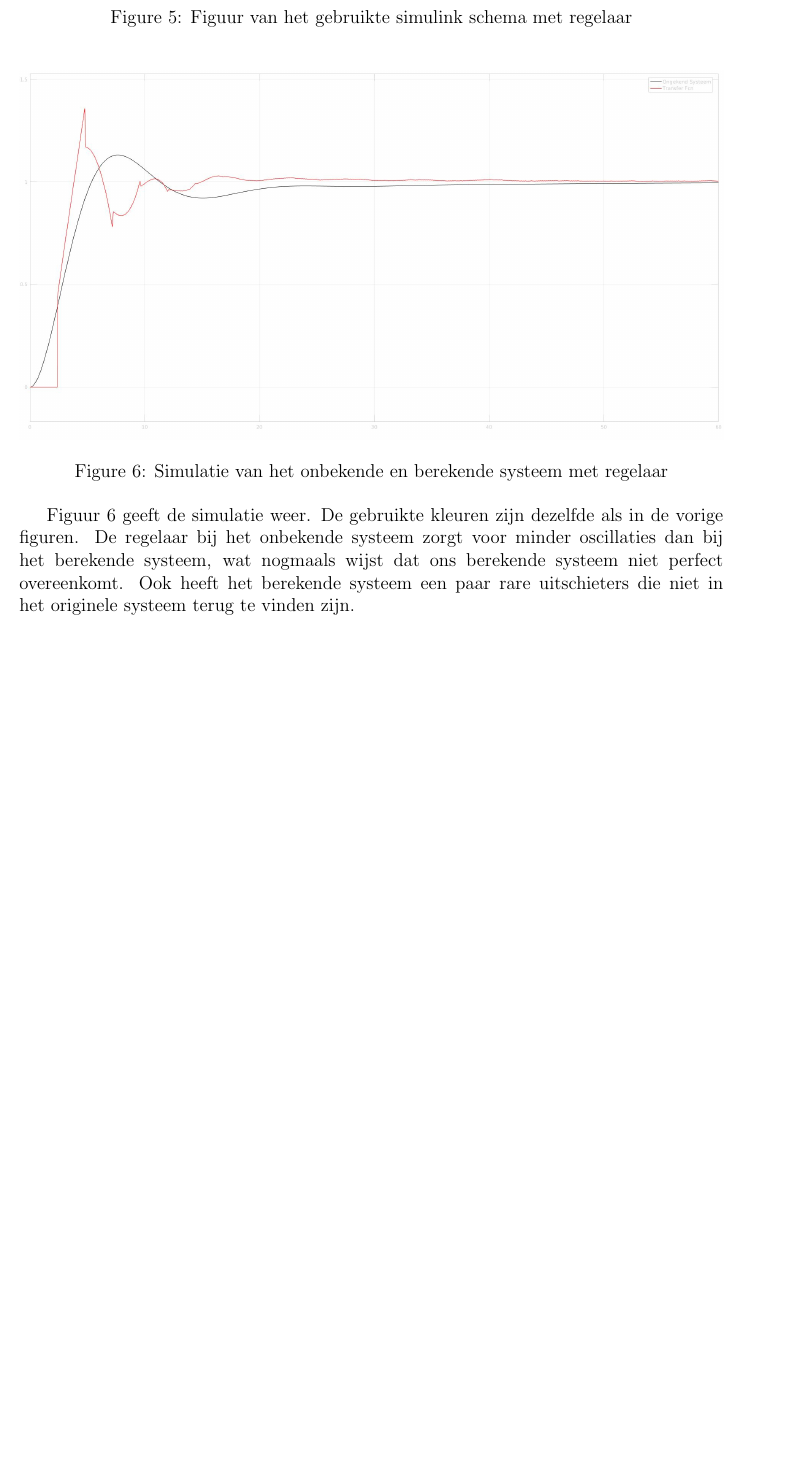
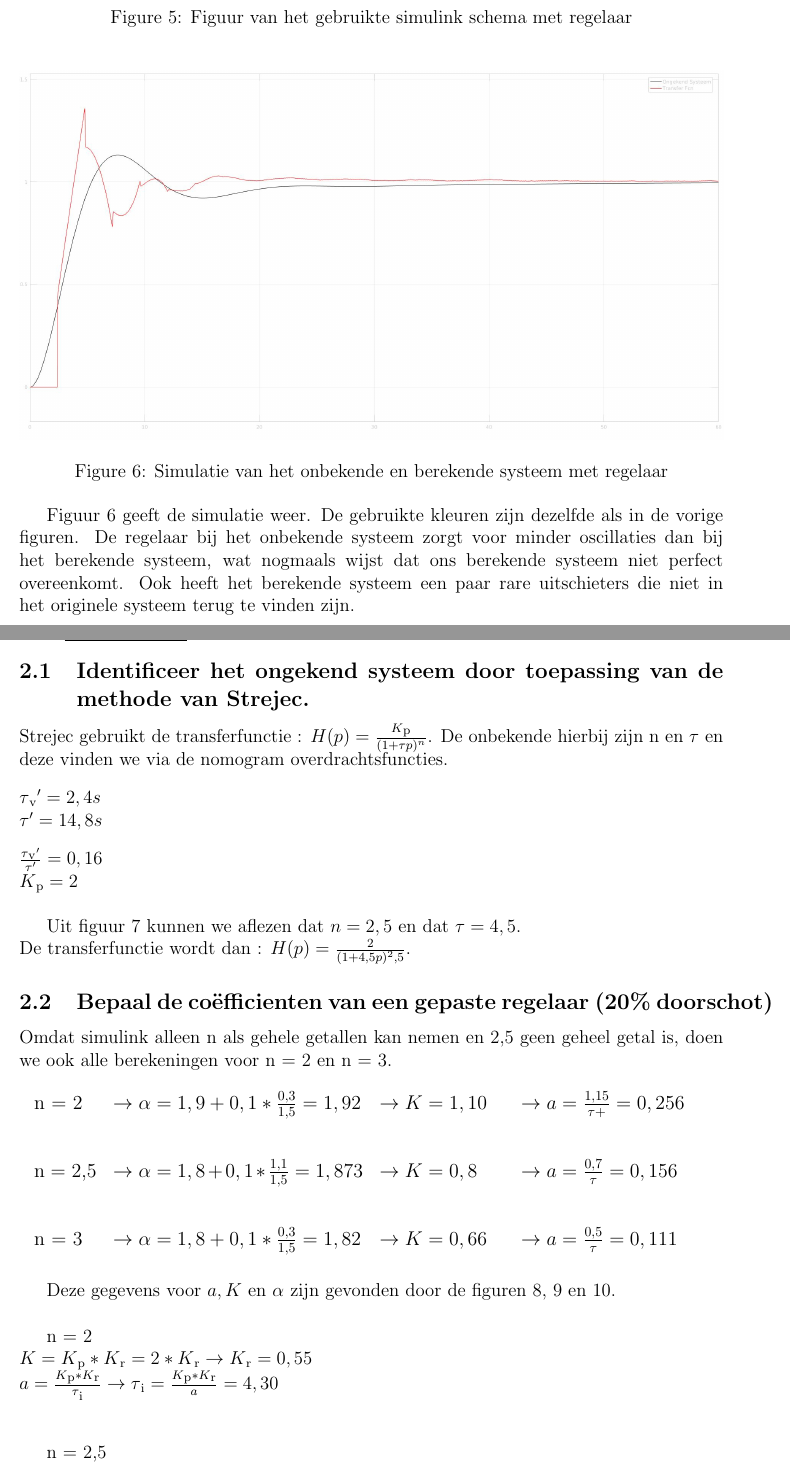
Before and after one commit to BramV122/LaboDigitale, a LaTeX document (Labo regeltechniek.tex): part of page 5 of 5 before the commit and two parts of pages 5 and 6 of 11 after it, the two joined at a grey line, cut so that both start at the same text, the shorter picture padded with empty space. Compiled offline with pdfLaTeX.

Commit message:
opgave 2 niet correct

```diff
--- a/Labo regeltechniek.tex
+++ b/Labo regeltechniek.tex
@@ -2,6 +2,7 @@
 \usepackage{geometry}
 \usepackage{graphicx}
 \usepackage{mathtools}
+\usepackage{float}
 \usepackage[utf8]{inputenc}
 \geometry{margin=1in}
 
@@ -108,3 +109,43 @@ Als we iteratief naar deze $\tau$ zouden toewerken, dit wil zeggen een steeds kl
 
 Figuur \ref{fig:scoop4.1} geeft de simulatie weer. De gebruikte kleuren zijn dezelfde als in de vorige figuren. De regelaar bij het onbekende systeem zorgt voor minder oscillaties dan bij het berekende systeem, wat nogmaals wijst dat ons berekende systeem niet perfect overeenkomt. Ook heeft het berekende systeem een paar rare uitschieters die niet in het originele systeem terug te vinden zijn.
 
+\newpage
+
+\section{\underline{Opgave 2}}
+
+\subsection{Identificeer het ongekend systeem door toepassing van de methode van Strejec.}
+
+Strejec gebruikt de transferfunctie : $H(p) = \frac{K\textsubscript{p}}{(1+\tau p)^n}$. De onbekende hierbij zijn n en $\tau$ en deze vinden we via de nomogram overdrachtsfuncties. \\ [2ex]
+$\tau\textsubscript{v}' = 2,4s$ \\
+$\tau' = 14,8s$ \\ [2ex]
+$\frac{\tau\textsubscript{v}'}{\tau'} = 0,16$ \\
+$K\textsubscript{p} = 2$ \\
+
+Uit figuur \ref{fig:fig2_1} kunnen we aflezen dat $n = 2,5$ en dat $\tau = 4,5$. \\
+De transferfunctie wordt dan : $H(p) = \frac{2}{(1+4,5p)^2,5}$.
+
+\subsection{Bepaal de coëfficienten van een gepaste regelaar (20\% doorschot)}
+
+Omdat simulink alleen n als gehele getallen kan nemen en 2,5 geen geheel getal is, doen we ook alle berekeningen voor n = 2 en n = 3.
+
+\begin{table}[!h]
+\begin{large}
+\centering
+\resizebox{\columnwidth}{!}{
+		\begin{tabular}{p{0.1\linewidth} p{0.40\linewidth} p{0.20\linewidth} p{0.30\linewidth}}
+		n = 2 & $\rightarrow \alpha = 1,9 + 0,1 * \frac{0,3}{1,5} = 1,92$ & $\rightarrow K = 1,10$ & $\rightarrow a = \frac{1,15}{\tau+} = 0,256$ \\[5ex]
+		n = 2,5 & $\rightarrow \alpha = 1,8 + 0,1 * \frac{1,1}{1,5} = 1,873$ & $\rightarrow K = 0,8$ & $\rightarrow a = \frac{0,7}{\tau} = 0,156$ \\[5ex]
+		n = 3 & $\rightarrow \alpha = 1,8 + 0,1 * \frac{0,3}{1,5} = 1,82$ & $\rightarrow K = 0,66$ & $\rightarrow a = \frac{0,5}{\tau} = 0,111$ \\
+		\end{tabular}
+}
+\end{large}
+\end{table}
+
+Deze gegevens voor $a, K$ en $\alpha$ zijn gevonden door de figuren \ref{fig:fig2_2_1}, \ref{fig:fig2_2_2} en \ref{fig:fig2_2_3}. \\
+
+n = 2 \\
+$K = K\textsubscript{p}*K\textsubscript{r} = 2*K\textsubscript{r} \rightarrow K\textsubscript{r} = 0,55$ \\
+$a = \frac{K\textsubscript{p}*K\textsubscript{r}}{\tau\textsubscript{i}} \rightarrow \tau\textsubscript{i} = \frac{K\textsubscript{p}*K\textsubscript{r}}{a} = 4,30$ \\ [3ex]
+
+n = 2,5 \\
+$K = K\textsubscript{p}*K\textsubscript{r} = 2*K\textsubscript{r} \rightarrow K\textsubscript{r} = 0,4$ \\
```
Also changed, not shown: Labo2_1.jpg (added), Labo2_2_1.jpg (added), Labo2_2_2.jpg (added), Labo2_2_3.jpg (added), Labo2_3_scoop.jpg (added), Labo2_3_systeem.jpg (added), Labo regeltechniek.tex (39 more changed lines).
